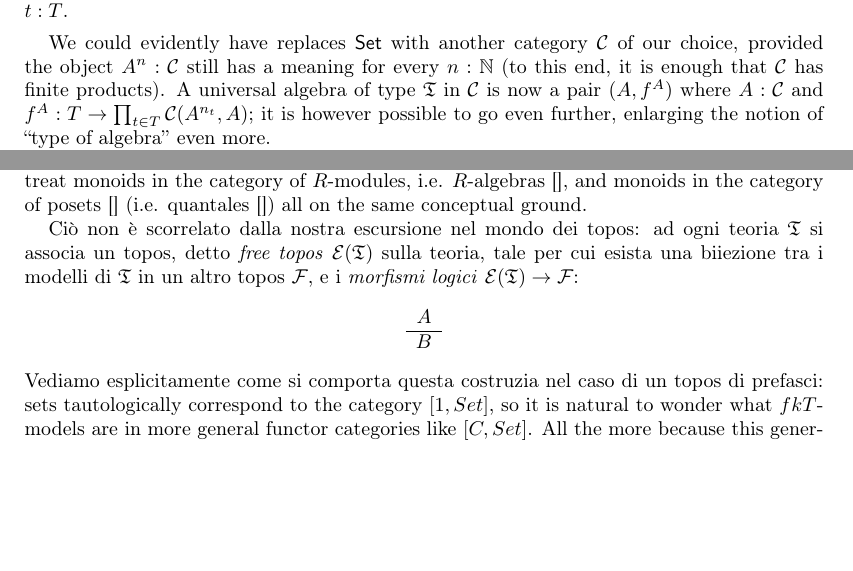
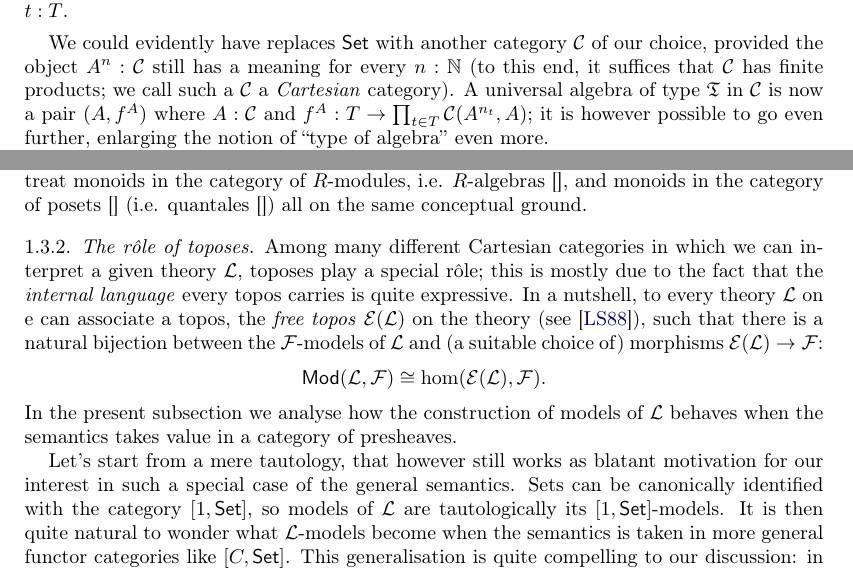
Before and after one commit to tetrapharmakon/yoneda-ontology, a LaTeX paper (I-identity/I-identity.tex, which reads I-identity/sections/01-introduction.tex): two parts of pages 8 and 9 of 33, joined at a grey line, cut so that both start at the same text, the shorter picture padded with empty space. Compiled offline with pdfLaTeX.

Commit message:
automated update

```diff
--- a/I-identity/sections/01-introduction.tex
+++ b/I-identity/sections/01-introduction.tex
@@ -151,7 +151,7 @@ Everything starts with the following definition:
 \begin{definition}
 	A (\emph{universal}) \emph{algebra} of type $\fkT$ is a pair $(A,f^A)$ where $A$ is a set and $f^A : T \to \prod_{t\in T} \Set(A^{n_t},A )$ is a function that sends every function symbol $t : T$ to a function $f^A_t : A^{n_t} \to A$; $f^A_t$ is called the $n_t$-ary operation on $A$ associated to the function symbol $t : T$.
 \end{definition}
-We could evidently have replaces $\Set$ with another category $\clC$ of our choice, provided the object $A^n : \clC$ still has a meaning for every $n : \bbN$ (to this end, it is enough that $\clC$ has finite products). A universal algebra of type $\fkT$ in $\clC$ is now a pair $(A,f^A)$ where $A : \clC$ and $f^A : T \to \prod_{t\in T} \clC(A^{n_t},A )$; it is however possible to go even further, enlarging the notion of ``type of algebra'' even more.
+We could evidently have replaces $\Set$ with another category $\clC$ of our choice, provided the object $A^n : \clC$ still has a meaning for every $n : \bbN$ (to this end, it suffices that $\clC$ has finite products; we call such a $\clC$ a \emph{Cartesian} category). A universal algebra of type $\fkT$ in $\clC$ is now a pair $(A,f^A)$ where $A : \clC$ and $f^A : T \to \prod_{t\in T} \clC(A^{n_t},A )$; it is however possible to go even further, enlarging the notion of ``type of algebra'' even more.
 
 The abstract structure we are tryin to classify is a \emph{sketch} (the terminology is neither new nor unexplicative: see \cite{ehresmann,lair, Bor2}) representing the most general arrangement of operations $f^A : A^n \to A$ and properties thereof\footnote{Examples of such properties are (left) alternativity: for all $x,y,z$, one has $f^A(x,f^A(x,y)) = f^A(f^A(x,x),y)$; associativity: $f^A(x,f^A(y,z)) = f^A(f^A(x,y),z)$; commutativity: $f^A(x,y)=f^A(y,x)$; and so on.} that coexist in an object $A$; such a sketch is pictorially represented as a (rooted directed) graph, modeling arities of the various function symbols determining a given type of algebra $\fkT$ (see also \cite{grillet} for the definition of \emph{variety of algebras}).%: un'algebra universale soggetta a equazioni, ossia una coppia $(A,R)$ ove $A$ è un'algebra di tipo $\fkT$ e $R\subseteq A^\star \times A^\star$ è un sottoinsieme di coppie di parole in un opportuno monoide di Kleene modificato).
 
@@ -164,11 +164,12 @@ Until now, we interpreted our theory $\clL$ in sets; but we could have chosen a
 
 Yet, the freedom to disengage language and meaning visibly has deep consequences: suddenly, and quite miracolously, we are allowed to speak of groups internal to the category of sets, i.e. functors $\clL_{\cate{Grp}} \to \Set$, topological groups, i.e. functors $\clL_{\cate{Grp}} \to \cate{Top}$ (so multiplication and inversion are continuous maps \emph{by this very choice}, without additional requests); we can treat monoids in the category of $R$-modules, i.e. $R$-algebras \cite[]{}, and monoids in the category of posets \cite{} (i.e. quantales \cite{}) all on the same conceptual ground.
 
-Ciò non è scorrelato dalla nostra escursione nel mondo dei topos: ad ogni teoria $\fkT$ si associa un topos, detto \emph{free topos} $\clE(\fkT)$ sulla teoria, tale per cui esista una biiezione tra i modelli di $\fkT$ in un altro topos $\clF$, e i \emph{morfismi logici} $\clE(\fkT) \to \clF$:
-\[\begin{array}{c}
-		A \\ \hline  B
-	\end{array}\]
-Vediamo esplicitamente come si comporta questa costruzia nel caso di un topos di prefasci: sets tautologically correspond to the category $[1,Set]$, so it is natural to wonder what $fkT$-models are in more general functor categories like $[C,Set]$. All the more because this generalisation is compelling to our discussion: in case $C$ is discrete, we get back the well-known category of variable sets of \autoref{}.
+\subsubsection{The r\^ole of toposes}
+Among many different Cartesian categories in which we can interpret a given theory $\clL$, toposes play a special r\^ole; this is mostly due to the fact that the \emph{internal language} every topos carries is quite expressive. In a nutshell, to every theory $\clL$ on e can associate a topos, the \emph{free topos} $\clE(\clL)$ on the theory (see \cite{lambek1988introduction}), such that there is a natural bijection between the $\clF$-models of $\clL$ and (a suitable choice of) morphisms $\clE(\clL) \to \clF$:
+\[\cate{Mod}(\clL, \clF) \cong \hom(\clE(\clL), \clF).\]
+In the present subsection we analyse how the construction of models of $\clL$ behaves when the semantics takes value in a category of presheaves.
+
+Let's start from a mere tautology, that however still works as blatant motivation for our interest in such a special case of the general semantics.  Sets can be canonically identified with the category $[1,\Set]$, so models of $\clL$ are tautologically its $[1,\Set]$-models. It is then quite natural to wonder what $\clL$-models become when the semantics is taken in more general functor categories like $[C,\Set]$. This generalisation is quite compelling to our discussion: in case $C$ is a discrete category we get back the well-known category of variable sets $\Set/C$ of \autoref{variabbo_set}.
 
 In a stunning turn of events now, a $[C,Set]$-model for groups, monoids or else, i.e. a functor $Th(\fkT)\to [C,Set]$ preserving finite products, is \emph{precisely} a functor $C\to Set$ such that each $Fc$ is a $\fkT$-model: this gives rise to the following ``commutative property for semantics'': $\fkT$-models in $[C,Set]$ are precisely the $Mod(\fkT)$-valued functors $C\to Mod(\fkT)$, i.e. those functors $C \to \Set$ taking values in the subcategory of models for the theory in study interpreted in $Set$. In other words we can ``shift'' the $Mod(-)$ construction in and out $[C,Set]$ at our will:
 \[
```
Also changed, not shown: I-identity/sections/02-variable-sets.tex (+3 -3 lines), I-identity/sections/AA-categories.tex (+1 -1 lines), I-identity/I-identity.pdf.
